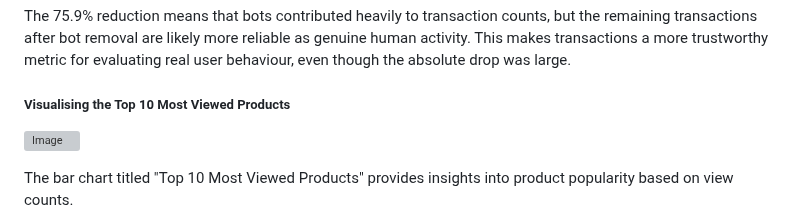
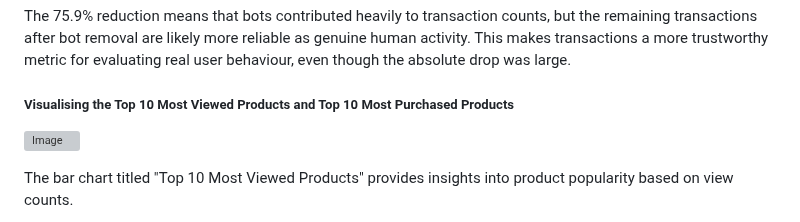
Before and after one commit to omari-kd/Recommendation-System-Analysis-and-Modelling, a Markdown page: README.md, the part around the change. Rendered like a GitHub page; grey boxes are pictures that could not be loaded.

```diff
--- a/README.md
+++ b/README.md
@@ -228,7 +228,7 @@ The drop in addtocart events indicates that user engagement might be lower than
 
 The 75.9% reduction means that bots contributed heavily to transaction counts, but the remaining transactions after bot removal are likely more reliable as genuine human activity. This makes transactions a more trustworthy metric for evaluating real user behaviour, even though the absolute drop was large.
 
-##### Visualising the Top 10 Most Viewed Products
+##### Visualising the Top 10 Most Viewed Products and Top 10 Most Purchased Products
 ![Image](https://github.com/user-attachments/assets/0fd3bc57-c985-4e7f-83f8-f54df70141cb)
 
 The bar chart titled "Top 10 Most Viewed Products" provides insights into product popularity based on view counts.
```
